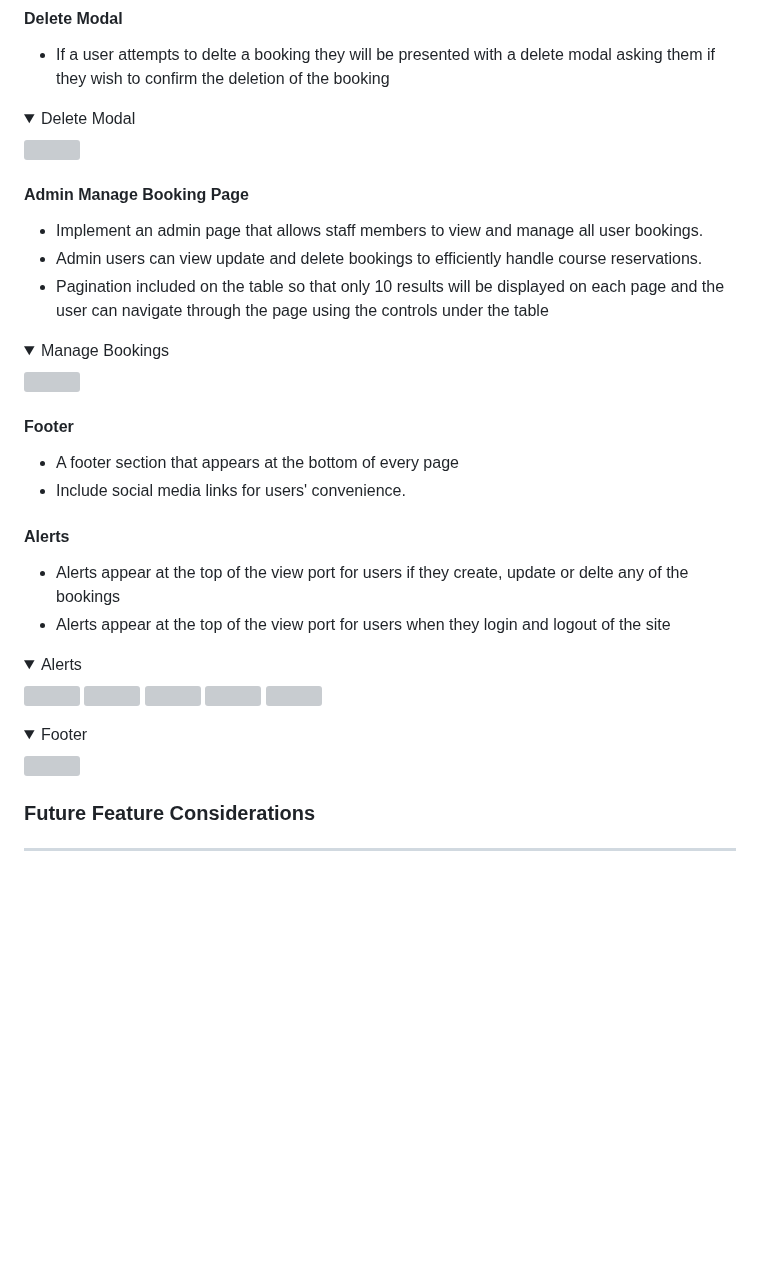
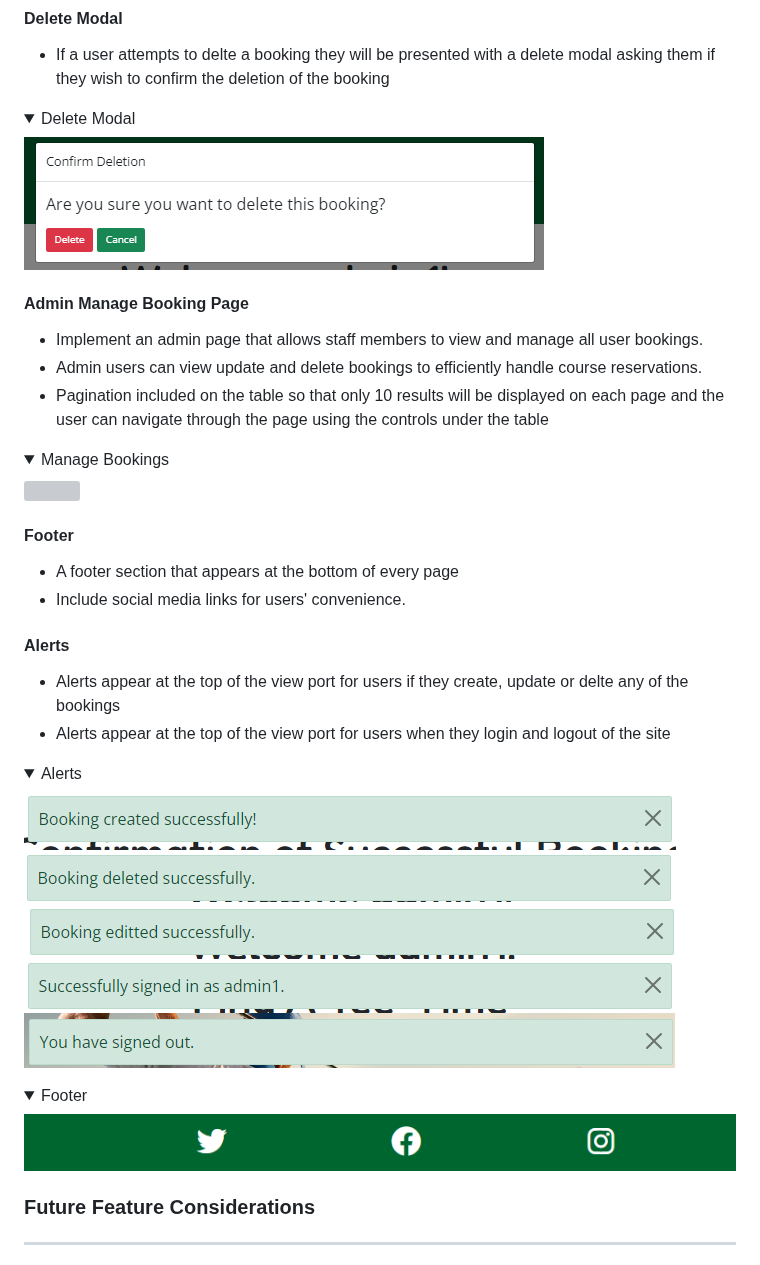
Before and after one commit to Oran-123/Hook-n-Slice-Golf, a Markdown page: README.md, the part around one of its changes. Rendered like a GitHub page; folded sections open; blank space fills up the shorter version; grey boxes are pictures that could not be loaded.

```diff
--- a/README.md
+++ b/README.md
@@ -419,7 +419,7 @@ The below table includes the Epic, User Stories and the Acceptance Criteria of t
 - If a user attempts to delte a booking they will be presented with a delete modal asking them if they wish to confirm the deletion of the booking
 
 <details><summary>Delete Modal</summary>
-<img src="delete-modal.png">
+<img src="docs/features/delete-modal.png">
 </details>
 
 #### Admin Manage Booking Page
@@ -443,15 +443,15 @@ The below table includes the Epic, User Stories and the Acceptance Criteria of t
 - Alerts appear at the top of the view port for users when they login and logout of the site
 
 <details><summary>Alerts</summary>
-<img src="alert-booking-created.png">
-<img src="alert-booking-deleted.png">
-<img src="alert-booking-editted.png">
-<img src="alert-sign-in.png">
-<img src="alert-sign-out.png">
+<img src="docs/features/alert-booking-created.png">
+<img src="docs/features/alert-booking-deleted.png">
+<img src="docs/features/alert-booking-editted.png">
+<img src="docs/features/alert-sign-in.png">
+<img src="docs/features/alert-sign-out.png">
 </details>
 
 <details><summary>Footer</summary>
-<img src="footer.png">
+<img src="docs/features/footer.png">
 </details>
 
 ### Future Feature Considerations<hr>
```
Also changed, not shown: other parts of README.md (+23 -23 lines).
